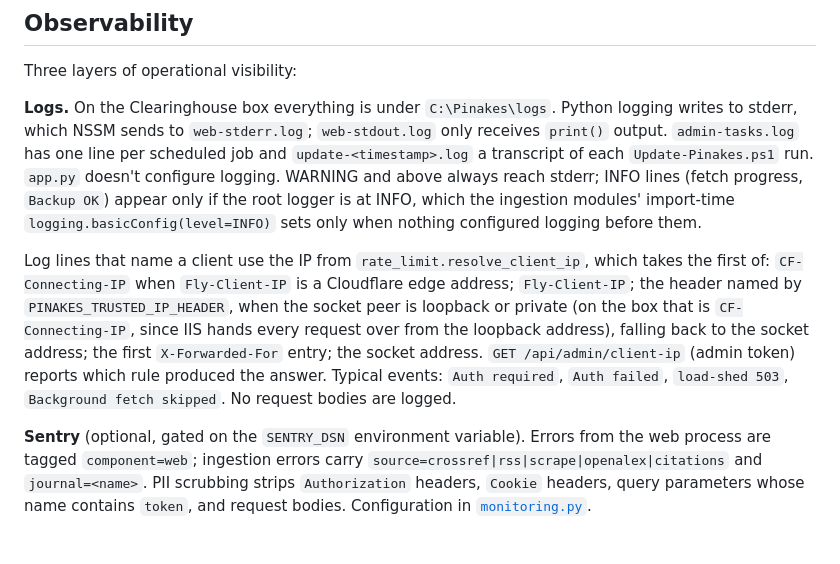
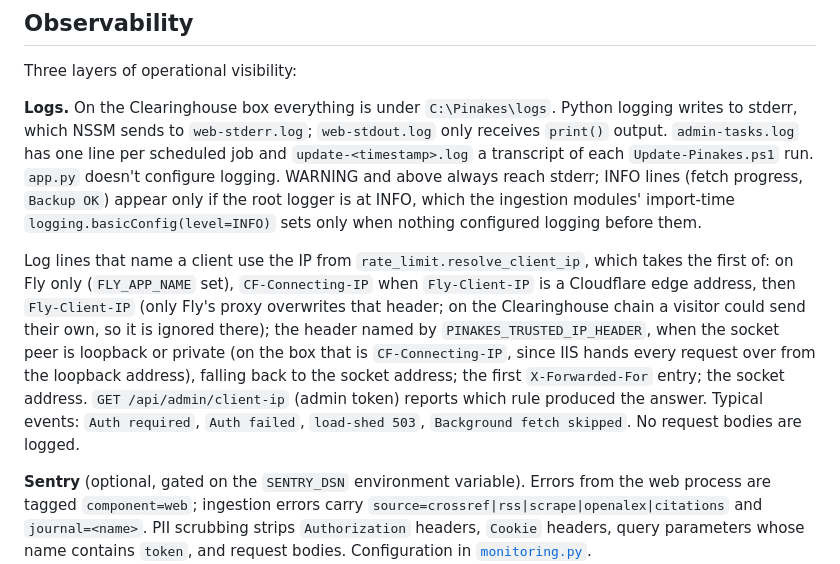
Before and after one commit to justalewis/Rhet-Comp-Index, a Markdown page: docs/architecture.md, the part around the change. Rendered like a GitHub page; blank space fills up the shorter version.

```diff
--- a/docs/architecture.md
+++ b/docs/architecture.md
@@ -160,7 +160,7 @@ Three layers of operational visibility:
 
 **Logs.** On the Clearinghouse box everything is under `C:\Pinakes\logs`. Python logging writes to stderr, which NSSM sends to `web-stderr.log`; `web-stdout.log` only receives `print()` output. `admin-tasks.log` has one line per scheduled job and `update-<timestamp>.log` a transcript of each `Update-Pinakes.ps1` run. `app.py` doesn't configure logging. WARNING and above always reach stderr; INFO lines (fetch progress, `Backup OK`) appear only if the root logger is at INFO, which the ingestion modules' import-time `logging.basicConfig(level=INFO)` sets only when nothing configured logging before them.
 
-Log lines that name a client use the IP from `rate_limit.resolve_client_ip`, which takes the first of: `CF-Connecting-IP` when `Fly-Client-IP` is a Cloudflare edge address; `Fly-Client-IP`; the header named by `PINAKES_TRUSTED_IP_HEADER`, when the socket peer is loopback or private (on the box that is `CF-Connecting-IP`, since IIS hands every request over from the loopback address), falling back to the socket address; the first `X-Forwarded-For` entry; the socket address. `GET /api/admin/client-ip` (admin token) reports which rule produced the answer. Typical events: `Auth required`, `Auth failed`, `load-shed 503`, `Background fetch skipped`. No request bodies are logged.
+Log lines that name a client use the IP from `rate_limit.resolve_client_ip`, which takes the first of: on Fly only (`FLY_APP_NAME` set), `CF-Connecting-IP` when `Fly-Client-IP` is a Cloudflare edge address, then `Fly-Client-IP` (only Fly's proxy overwrites that header; on the Clearinghouse chain a visitor could send their own, so it is ignored there); the header named by `PINAKES_TRUSTED_IP_HEADER`, when the socket peer is loopback or private (on the box that is `CF-Connecting-IP`, since IIS hands every request over from the loopback address), falling back to the socket address; the first `X-Forwarded-For` entry; the socket address. `GET /api/admin/client-ip` (admin token) reports which rule produced the answer. Typical events: `Auth required`, `Auth failed`, `load-shed 503`, `Background fetch skipped`. No request bodies are logged.
 
 **Sentry** (optional, gated on the `SENTRY_DSN` environment variable). Errors from the web process are tagged `component=web`; ingestion errors carry `source=crossref|rss|scrape|openalex|citations` and `journal=<name>`. PII scrubbing strips `Authorization` headers, `Cookie` headers, query parameters whose name contains `token`, and request bodies. Configuration in [`monitoring.py`](../monitoring.py).
 
```
Also changed, not shown: CHANGELOG.md (+1 -0 lines), docs/WINDOWS-SERVER-RUNBOOK.md (+6 -1 lines).
